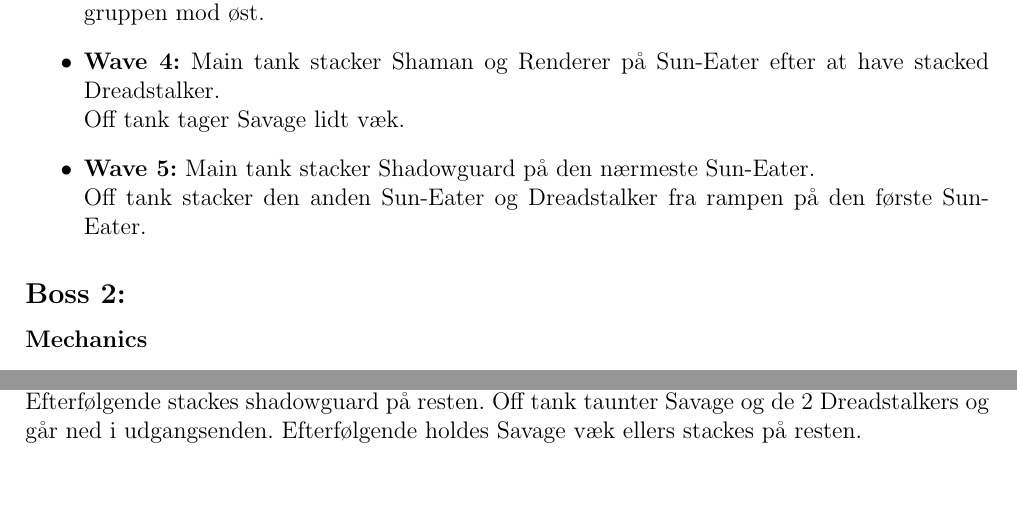
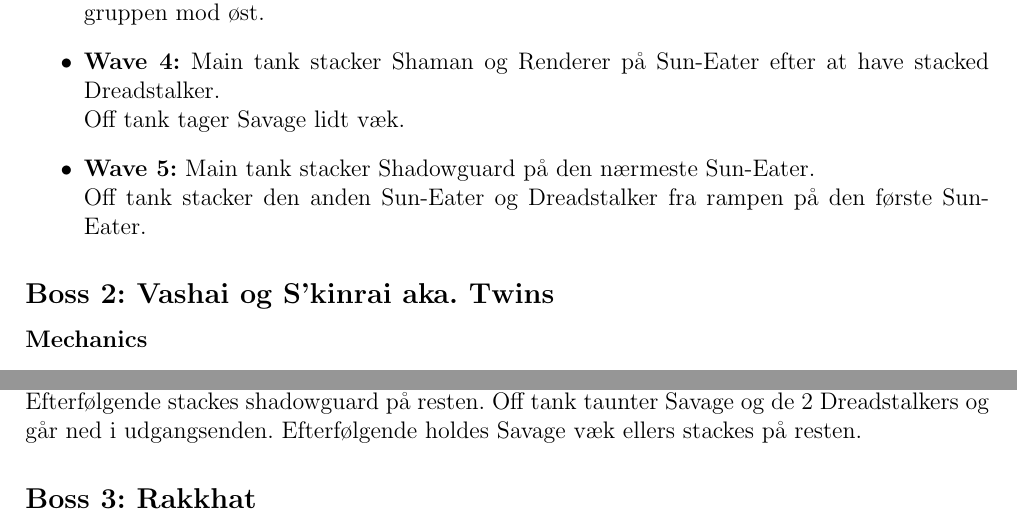
Before and after one commit to Sejersboel/normal-trials, a LaTeX document (nMOL/nMOL.tex, which reads nMOL/nmol-main.tex): two parts of pages 2 and 4 of 4, joined at a grey line, cut so that both start at the same text. Compiled offline with pdfLaTeX.

Commit message:
Rakkhat boss graphics er påbegyndt

```diff
--- a/nMOL/nmol-main.tex
+++ b/nMOL/nmol-main.tex
@@ -82,7 +82,7 @@ Ved bunden af bakken er der et langt pull med 5 waves.
     Sun-Eater.
 \end{itemize}
 
-\subsection*{Boss 2:}
+\subsection*{Boss 2: Vashai og S'kinrai aka. Twins}
 \subsubsection*{Mechanics}
 \begin{itemize}
   \item \textbf{Aspects} Lunar Aspect(hvidt/gult lys om hovedet) Kan kun skade
@@ -198,3 +198,5 @@ Shadowguard og de 2 Sun-Eaters og går ned i et hjørne i udgangsenden.
 Efterfølgende stackes shadowguard på resten. Off tank
 taunter Savage og de 2 Dreadstalkers og går ned i udgangsenden. Efterfølgende
 holdes Savage væk ellers stackes på resten.
+
+\subsection*{Boss 3: Rakkhat}
```
Also changed, not shown: Graphics/Rakkhat.svg (added).
